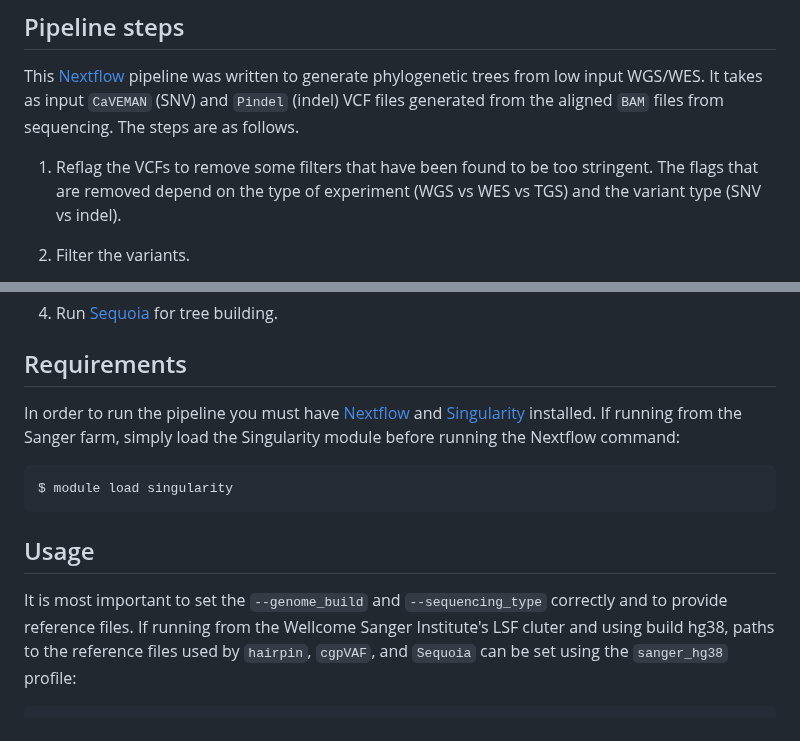
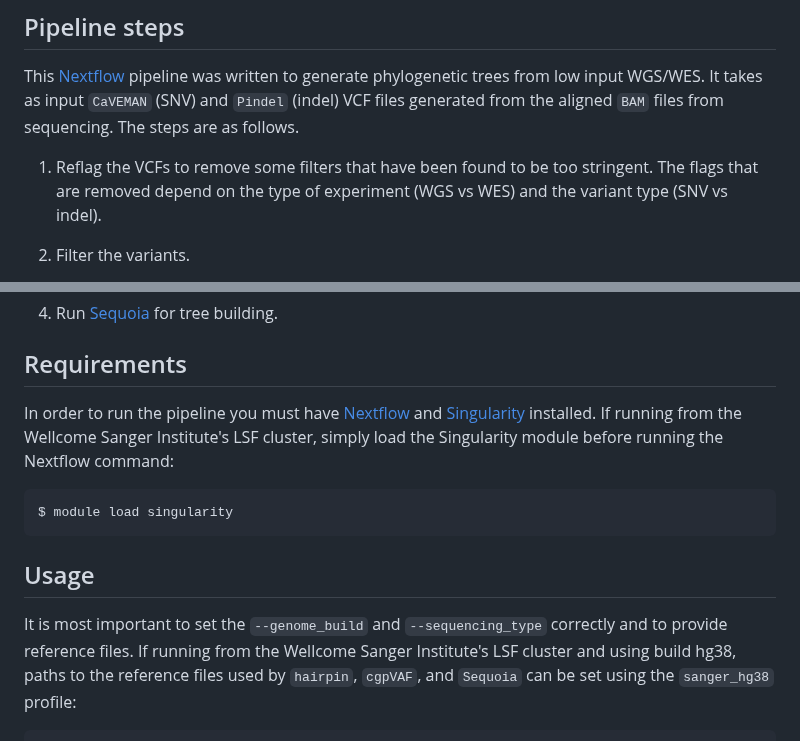
Before and after one commit to alextidd/nf-low_input_trees, a Markdown page: README.md, 2 parts joined by grey strips. GitHub-like rendering.

````diff
--- a/README.md
+++ b/README.md
@@ -9,7 +9,7 @@ sequencing. The steps are as follows.
 
 1. Reflag the VCFs to remove some filters that have been found to be too
 stringent. The flags that are removed depend on the type of experiment (WGS vs
-WES vs TGS) and the variant type (SNV vs indel).
+WES) and the variant type (SNV vs indel).
 
 2. Filter the variants.
 
@@ -36,8 +36,8 @@ union of variant sites in the set of related samples from each donor.
 In order to run the pipeline you must have
 [Nextflow](https://www.nextflow.io/docs/latest/install.html) and
 [Singularity](https://docs.sylabs.io/guides/3.5/user-guide/introduction.html)
-installed. If running from the Sanger farm, simply load the Singularity module
-before running the Nextflow command:
+installed. If running from the Wellcome Sanger Institute's LSF cluster, simply
+load the Singularity module before running the Nextflow command:
 
 ```
 $ module load singularity
@@ -47,7 +47,7 @@ $ module load singularity
 
 It is most important to set the `--genome_build` and `--sequencing_type`
 correctly and to provide reference files. If running from the Wellcome Sanger
-Institute's LSF cluter and using build hg38, paths to the reference files used
+Institute's LSF cluster and using build hg38, paths to the reference files used
 by `hairpin`, `cgpVAF`, and `Sequoia` can be set using the `sanger_hg38`
 profile:
 
````
